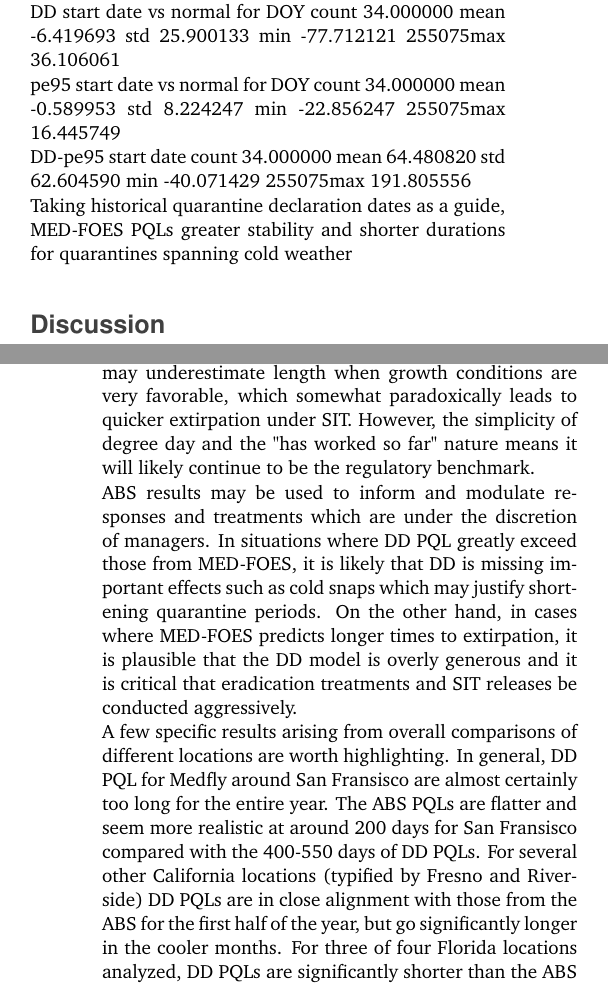
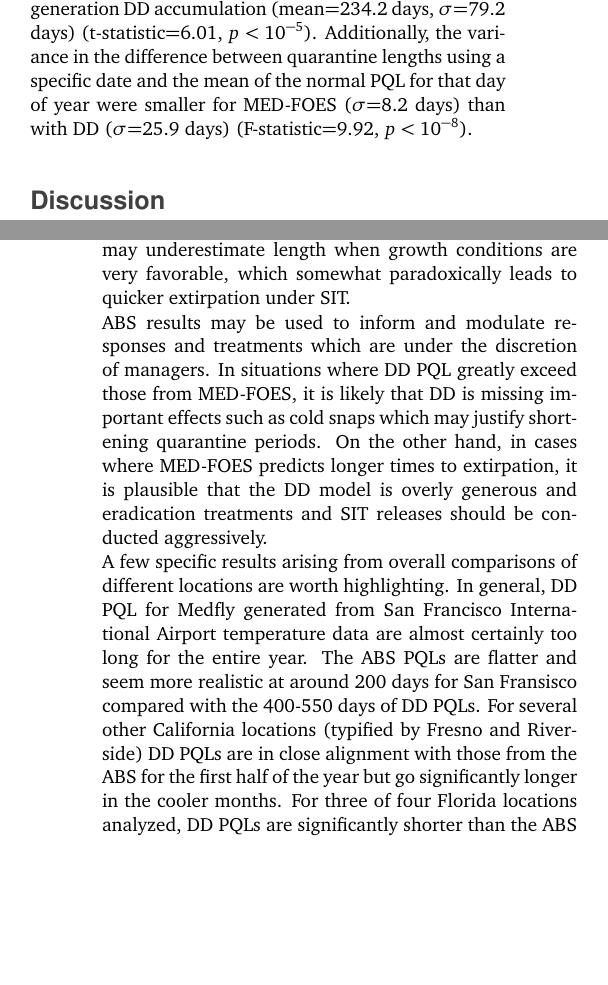
Before and after one commit to travc/paper-Predicted-MF-Quarantine-Length, a LaTeX paper (main.tex): two parts of the columns of pages 6 and 8 of 10, joined at a grey line, cut at the place of the change, the shorter picture padded with empty space. Compiled offline with pdfLaTeX.

Commit message:
histoirc outbreaks stats

```diff
--- a/main.tex
+++ b/main.tex
@@ -586,50 +589,35 @@ here.
+than simple 3 generation DD accumulation
+(mean=234.2 days, $\sigma$=79.2 days)
+(t-statistic=6.01, $p<10^{-5}$).
+Additionally, the variance in the difference between quarantine lengths
+using a specific date and the mean of the normal PQL for that day of year
+were smaller for MED-FOES ($\sigma$=8.2 days)
+than with DD ($\sigma$=25.9 days)
+(F-statistic=9.92, $p<10^{-8}$).
 
-MED-FOES vs DD PQLs ...
-
-DD start date vs normal for DOY
-count    34.000000
-mean     -6.419693
-std      25.900133
-min     -77.712121
-25%     -17.462121
-50%      -4.696970
-75%      11.454017
-max      36.106061
-
-pe95 start date vs normal for DOY
-count    34.000000
-mean     -0.589953
-std       8.224247
-min     -22.856247
-25%      -2.743608
-50%      -0.464263
-75%       3.316532
-max      16.445749
-
-DD-pe95 start date
-count     34.000000
-mean      64.480820
-std       62.604590
-min      -40.071429
-25%       38.956184
-50%       66.982143
-75%       93.590774
-max      191.805556
-
-Taking historical quarantine declaration dates as a guide,
-MED-FOES PQLs greater stability and shorter durations for quarantines spanning cold
-weather
-
-
-%Each quarantine location was associated with a site from the 11 sites analyzed here.
-%For a number of the historic quarantines, this is a rough association since temperature/climate
-%can vary significantly over a short distance, especially between coastal and more
-%inland locations.
-%Temperature data from the nearest site and the historic quarantine start date was used to
-%compute the 3 generation degree-day duration along with MED-FOES 95\% extirpation.
-%PQLs were also computed using the day-of-year of the historic quarantines
-%and the mean of the normal PQL values for the nearest site.
-%Values are reported in the supplemental table ??.
+% @ TCC Maybe for supplemental...
+%\begin{table}[htb!]
+%\hrule \vspace{0.1cm}
+%\caption{\label{tab:histoirc_quarantine_PQL}
+%}
+%\centering
+%\begin{tabledata}{lrrr}
+%\header &
+%\vtop{\hbox{\strut DD PQL $-$}\hbox{\strut normal}} &
+%\vtop{\hbox{\strut MED-FOES PQL $-$}\hbox{\strut normal}} &
+%\vtop{\hbox{\strut DD PQL $-$}\hbox{\strut MED-FOES PQL}} \\
+%%\header & DD PQL - normal & MED-FOES PQL - normal & DD PQL - MED-FOES PQL\\
+%\header & \multicolumn{3}{c}{[days]} \\
+%\row N        & 34    & 34    & 34    \\
+%\row mean     & -6.4  & -0.6  & 64.5  \\
+%\row $\sigma$ & 25.9  & 8.2   & 62.6  \\
+%\row min      & -77.7 & -22.9 & -40.1 \\
+%\row 25\%     & -17.5 & -2.7  & 39.0  \\
+%\row 50\%     & -4.7  & -0.5  & 67.0  \\
+%\row 75\%     & 11.5  & 3.3   & 93.6  \\
+%\row max      & 36.1  & 16.4  & 191.8 \\
+%\end{tabledata}
+%\end{table}
 
 
 
@@ -660,8 +648,8 @@ a "tried and true" method, but not explicitly an extirpation model.
 It may overestimate required quarantine length through cold weather\cite{??}
 and may underestimate length when growth conditions are very favorable,
 which somewhat paradoxically leads to quicker extirpation under SIT.
-However, the simplicity of degree day and the "has worked so far" nature
-means it will likely continue to be the regulatory benchmark.
+%However, the simplicity of degree day and the "has worked so far" nature
+%means it will likely continue to be the regulatory benchmark.
 
 ABS results may be used to inform and modulate responses and treatments which are under
 the discretion of managers.
@@ -669,18 +657,22 @@ In situations where DD PQL greatly exceed those from MED-FOES, it is likely
 that DD is missing important effects such as cold snaps which may justify
 shortening quarantine periods.
 On the other hand, in cases where MED-FOES predicts longer times to extirpation, it
-is plausible that the DD model is overly generous and it is critical that
-eradication treatments and SIT releases be conducted aggressively.
+is plausible that the DD model is overly generous and
+eradication treatments and SIT releases should be conducted aggressively.
 
 
 A few specific results arising from overall comparisons of different locations are worth highlighting.
-In general, DD PQL for Medfly around San Fransisco are almost certainly too long for the entire year.
+In general, DD PQL for Medfly
+generated from San Francisco International Airport temperature data
+ are almost certainly too long for the entire year.
 The ABS PQLs are flatter and seem more realistic at around 200 days for San
 Fransisco compared with the 400-550 days of DD PQLs.
 For several other California locations (typified by Fresno and
-Riverside) DD PQLs are in close alignment with those from the ABS for the first half of the year,
+Riverside) DD PQLs are in close alignment with those from the ABS
+for the first half of the year
 but go significantly longer in the cooler months.
-For three of four Florida locations analyzed, DD PQLs are significantly shorter than the ABS results
+For three of four Florida locations analyzed,
+DD PQLs are significantly shorter than the ABS results
  (Miami, Tampa, and Orlando).
 The extent of the difference in those Florida locations is smaller in the later months of the year,
 but the generality of this pattern suggests that the margin of safety for quarantines as
```
Also changed, not shown: main.pdf, main.tex (9 more changed lines).
